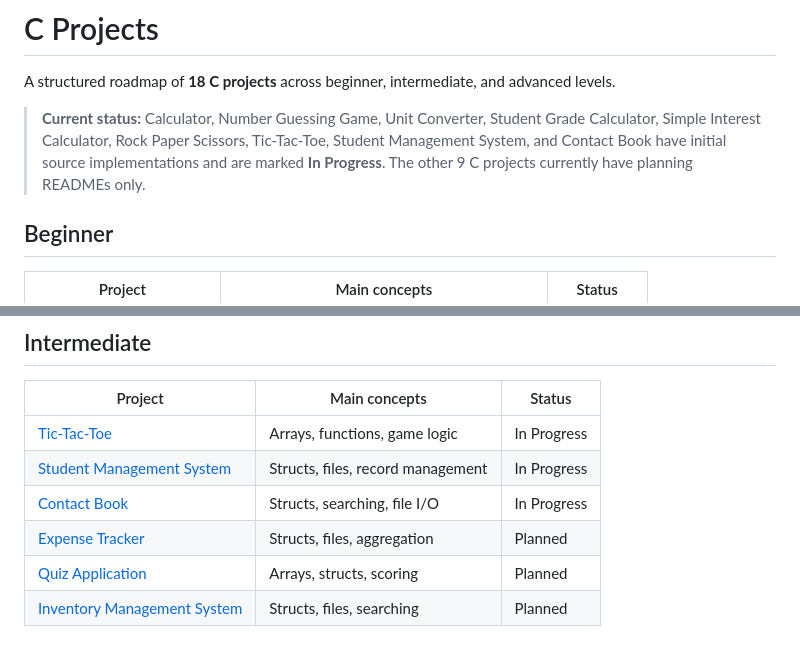
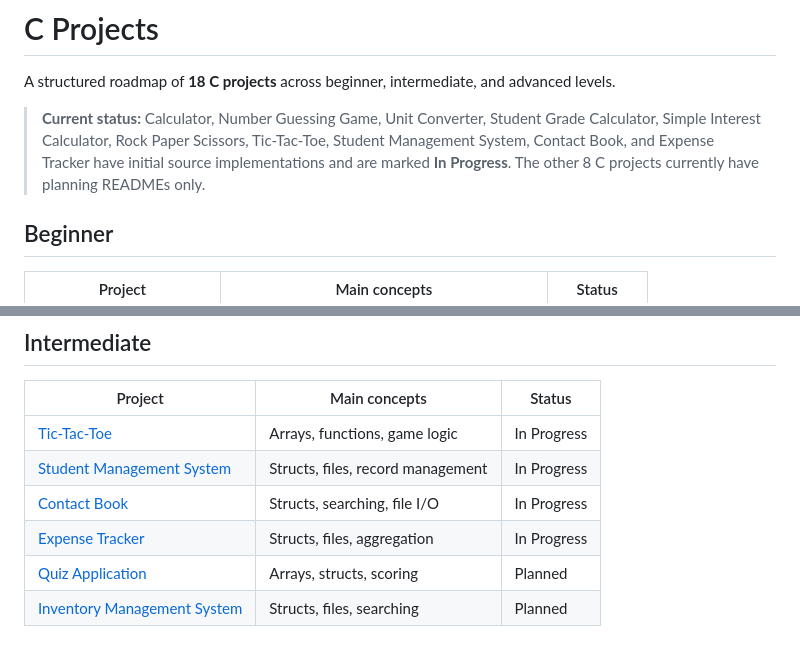
Before and after one commit to ashutoshpalhare/C-CPP-Playground, a Markdown page: C/README.md, 2 parts joined by grey strips. GitHub-like rendering.

Commit message:
Update C roadmap for Expense Tracker

```diff
--- a/C/README.md
+++ b/C/README.md
@@ -2,7 +2,7 @@
 
 A structured roadmap of **18 C projects** across beginner, intermediate, and advanced levels.
 
-> **Current status:** Calculator, Number Guessing Game, Unit Converter, Student Grade Calculator, Simple Interest Calculator, Rock Paper Scissors, Tic-Tac-Toe, Student Management System, and Contact Book have initial source implementations and are marked **In Progress**. The other 9 C projects currently have planning READMEs only.
+> **Current status:** Calculator, Number Guessing Game, Unit Converter, Student Grade Calculator, Simple Interest Calculator, Rock Paper Scissors, Tic-Tac-Toe, Student Management System, Contact Book, and Expense Tracker have initial source implementations and are marked **In Progress**. The other 8 C projects currently have planning READMEs only.
 
 ## Beginner
 
@@ -22,7 +22,7 @@ A structured roadmap of **18 C projects** across beginner, intermediate, and adv
 | [Tic-Tac-Toe](./Tic-Tac-Toe/README.md) | Arrays, functions, game logic | In Progress |
 | [Student Management System](./Student-Management-System/README.md) | Structs, files, record management | In Progress |
 | [Contact Book](./Contact-Book/README.md) | Structs, searching, file I/O | In Progress |
-| [Expense Tracker](./Expense-Tracker/README.md) | Structs, files, aggregation | Planned |
+| [Expense Tracker](./Expense-Tracker/README.md) | Structs, files, aggregation | In Progress |
 | [Quiz Application](./Quiz-Application/README.md) | Arrays, structs, scoring | Planned |
 | [Inventory Management System](./Inventory-Management-System/README.md) | Structs, files, searching | Planned |
 
```
